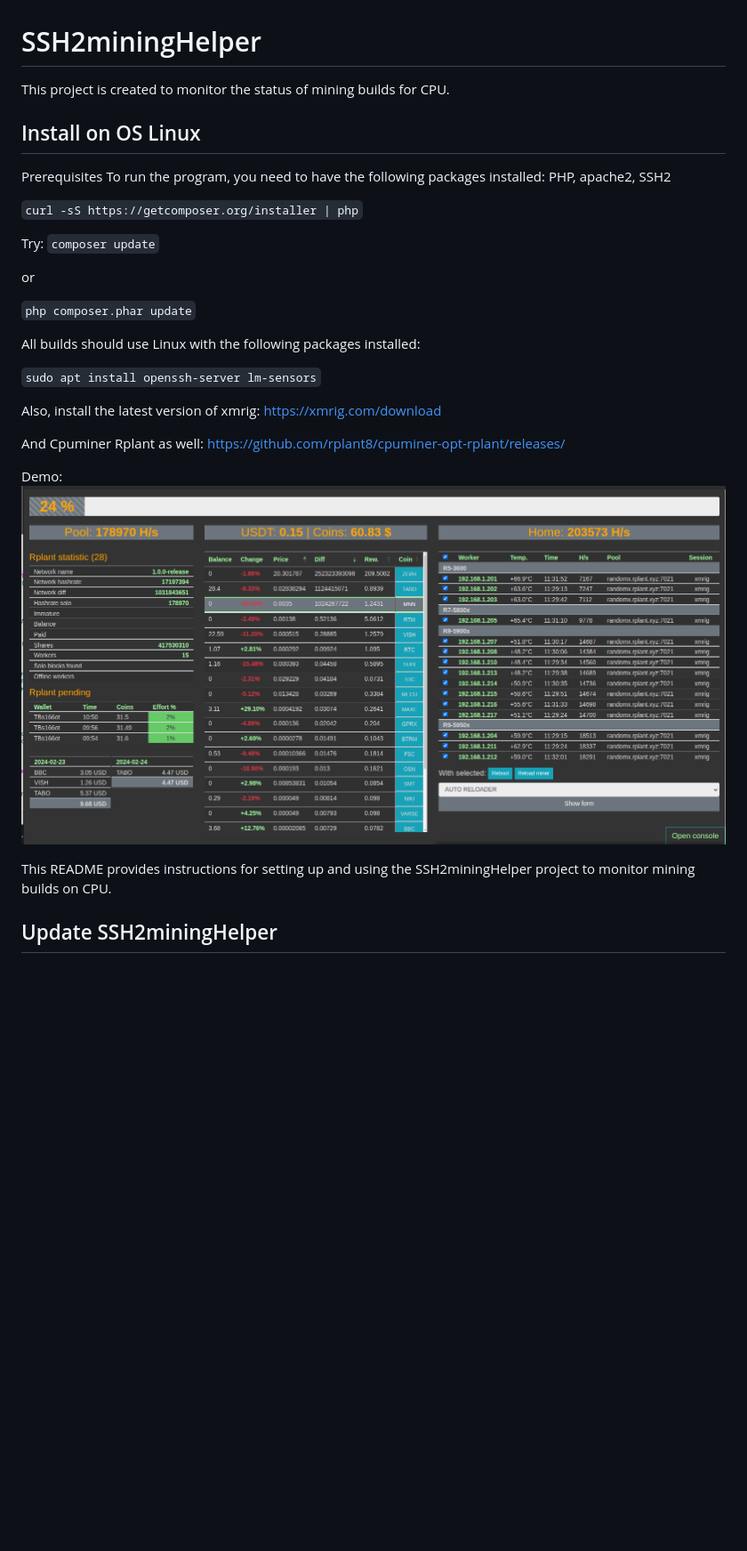
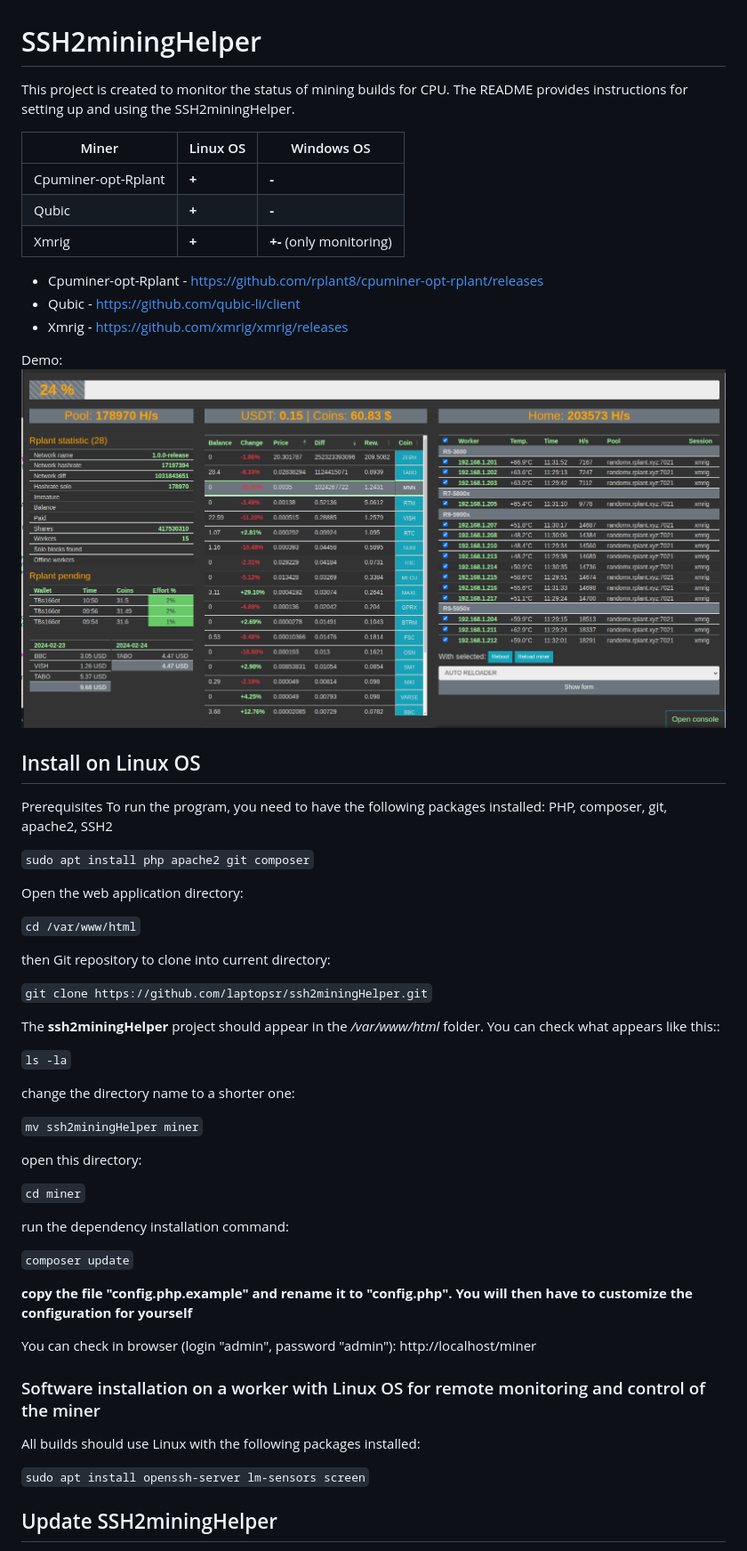
Before and after one commit to laptopsr/ssh2miningHelper, a Markdown page: README.md, the part around one of its changes. Shown at 89% size. GitHub-like rendering; blank space fills up the shorter version.

```diff
--- a/README.md
+++ b/README.md
@@ -1,33 +1,61 @@
 # SSH2miningHelper
 
-This project is created to monitor the status of mining builds for CPU.
+This project is created to monitor the status of mining builds for CPU. The README provides instructions for setting up and using the SSH2miningHelper.
 
-## Install on OS Linux
+| Miner                | Linux OS                 |   Windows OS                                   |
+| -------------------- | ------------------------ | ---------------------------------------------- |
+| Cpuminer-opt-Rplant  | **+**                    | **-**                                          |
+| Qubic                | **+**                    | **-**                                          |
+| Xmrig                | **+**                    | **+-** (only monitoring)                       |
+
+- Cpuminer-opt-Rplant - https://github.com/rplant8/cpuminer-opt-rplant/releases
+- Qubic - https://github.com/qubic-li/client
+- Xmrig - https://github.com/xmrig/xmrig/releases
+
+Demo: ![ScreenShot](/screenshot.png)
+
+## Install on Linux OS
 
 Prerequisites
-To run the program, you need to have the following packages installed: PHP, apache2, SSH2
+To run the program, you need to have the following packages installed: PHP, composer, git, apache2, SSH2
 
-`curl -sS https://getcomposer.org/installer | php`
+`sudo apt install php apache2 git composer`
 
-Try: `composer update`
+Open the web application directory:
 
-or
+`cd /var/www/html`
 
-`php composer.phar update`
+then Git repository to clone into current directory:
+
+`git clone https://github.com/laptopsr/ssh2miningHelper.git`
+
+The **ssh2miningHelper** project should appear in the */var/www/html* folder. You can check what appears like this::
+
+`ls -la`
+
+change the directory name to a shorter one:
+
+`mv ssh2miningHelper miner`
+
+open this directory:
+
+`cd miner`
+
+run the dependency installation command:
+
+`composer update`
+
+**copy the file "config.php.example" and rename it to "config.php". You will then have to customize the configuration for yourself**
+
+You can check in browser (login "admin", password "admin"): http://localhost/miner
+
+
+### Software installation on a worker with Linux OS for remote monitoring and control of the miner
 
 All builds should use Linux with the following packages installed:
 
-`sudo apt install openssh-server lm-sensors`
+`sudo apt install openssh-server lm-sensors screen`
 
-Also, install the latest version of xmrig:
-https://xmrig.com/download
-
-And Cpuminer Rplant as well:
-https://github.com/rplant8/cpuminer-opt-rplant/releases/
-
-Demo: ![ScreenShot](/screenshot.png)
-
-This README provides instructions for setting up and using the SSH2miningHelper project to monitor mining builds on CPU.
 
 ## Update SSH2miningHelper
 
```
Also changed, not shown: other parts of README.md (+22 -9 lines).
